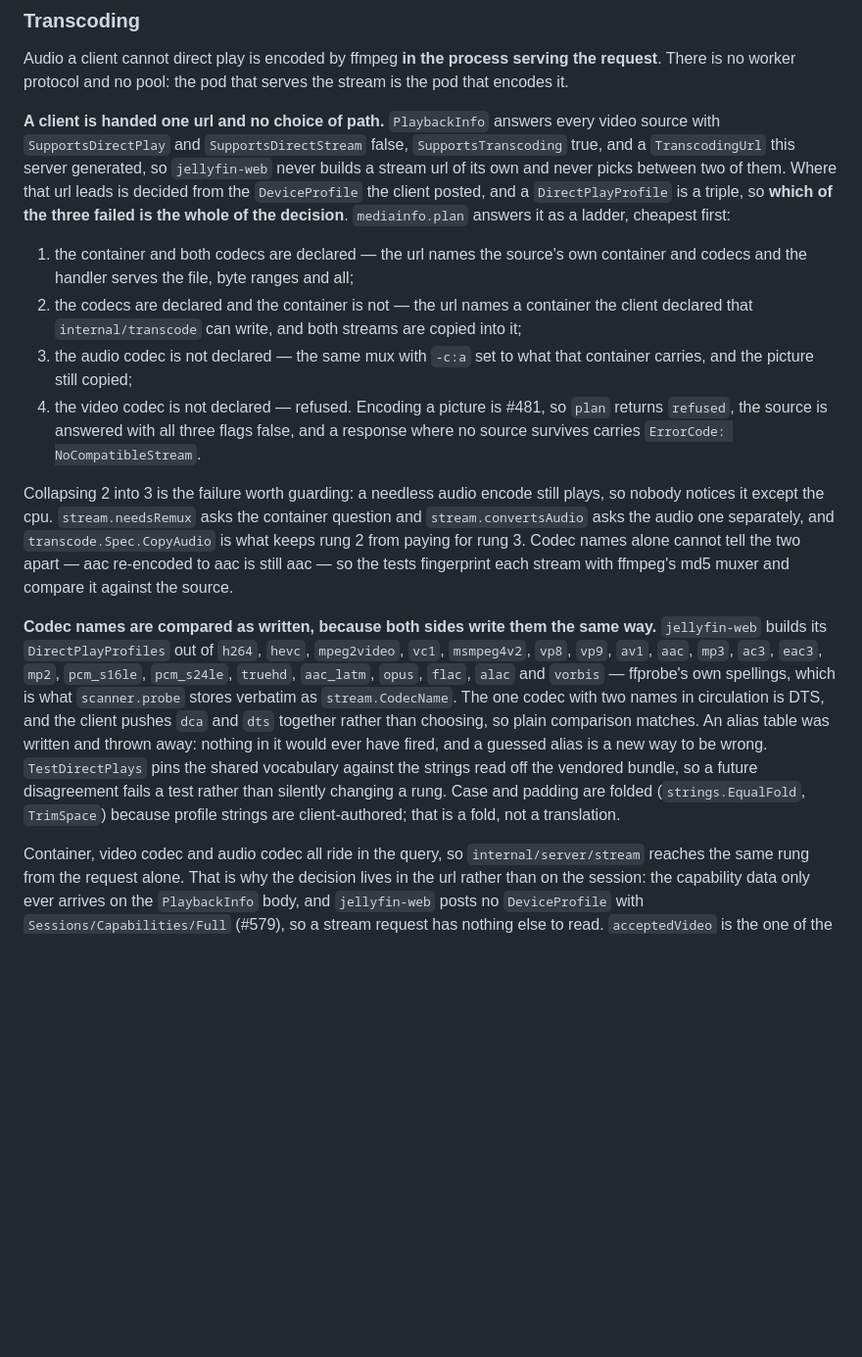
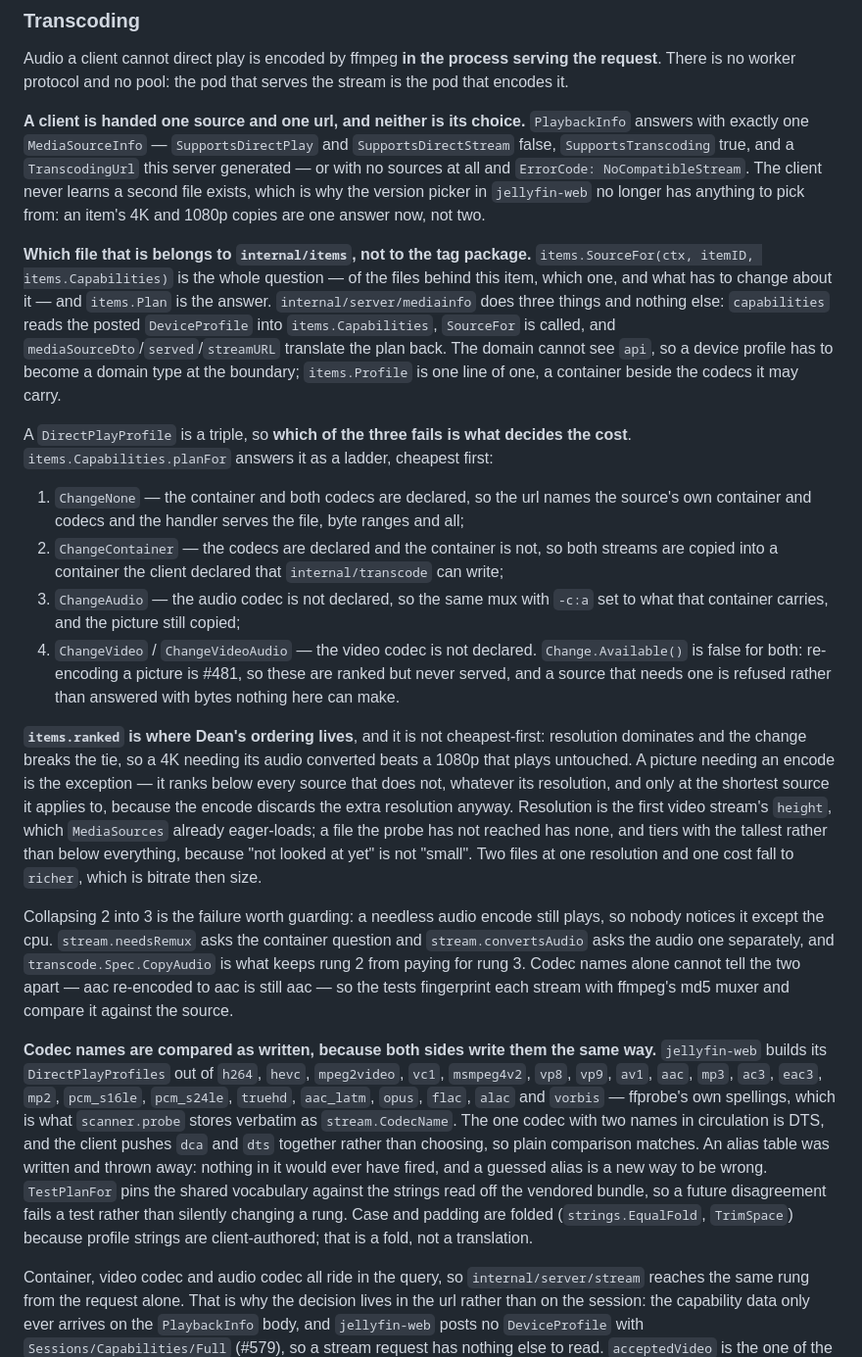
Before and after one commit to FreekingDean/gojellyfin, a Markdown page: CLAUDE.md, the part around the change. Shown at 98% size. GitHub-like rendering; blank space fills up the shorter version.

Commit message:
Write down where the playback decision moved to
Co-Authored-By: Claude Opus 5 <noreply@anthropic.com>

```diff
--- a/CLAUDE.md
+++ b/CLAUDE.md
@@ -242,16 +242,22 @@ Handlers read `auth.UserID(ctx)`, `auth.SessionFrom(ctx)`, `auth.AuthorizationFr
 
 Audio a client cannot direct play is encoded by ffmpeg **in the process serving the request**. There is no worker protocol and no pool: the pod that serves the stream is the pod that encodes it.
 
-**A client is handed one url and no choice of path.** `PlaybackInfo` answers every video source with `SupportsDirectPlay` and `SupportsDirectStream` false, `SupportsTranscoding` true, and a `TranscodingUrl` this server generated, so `jellyfin-web` never builds a stream url of its own and never picks between two of them. Where that url leads is decided from the `DeviceProfile` the client posted, and a `DirectPlayProfile` is a triple, so **which of the three failed is the whole of the decision**. `mediainfo.plan` answers it as a ladder, cheapest first:
+**A client is handed one source and one url, and neither is its choice.** `PlaybackInfo` answers with exactly one `MediaSourceInfo` — `SupportsDirectPlay` and `SupportsDirectStream` false, `SupportsTranscoding` true, and a `TranscodingUrl` this server generated — or with no sources at all and `ErrorCode: NoCompatibleStream`. The client never learns a second file exists, which is why the version picker in `jellyfin-web` no longer has anything to pick from: an item's 4K and 1080p copies are one answer now, not two.
 
-1. the container and both codecs are declared — the url names the source's own container and codecs and the handler serves the file, byte ranges and all;
-2. the codecs are declared and the container is not — the url names a container the client declared that `internal/transcode` can write, and both streams are copied into it;
-3. the audio codec is not declared — the same mux with `-c:a` set to what that container carries, and the picture still copied;
-4. the video codec is not declared — refused. Encoding a picture is #481, so `plan` returns `refused`, the source is answered with all three flags false, and a response where no source survives carries `ErrorCode: NoCompatibleStream`.
+**Which file that is belongs to `internal/items`, not to the tag package.** `items.SourceFor(ctx, itemID, items.Capabilities)` is the whole question — of the files behind this item, which one, and what has to change about it — and `items.Plan` is the answer. `internal/server/mediainfo` does three things and nothing else: `capabilities` reads the posted `DeviceProfile` into `items.Capabilities`, `SourceFor` is called, and `mediaSourceDto`/`served`/`streamURL` translate the plan back. The domain cannot see `api`, so a device profile has to become a domain type at the boundary; `items.Profile` is one line of one, a container beside the codecs it may carry.
+
+A `DirectPlayProfile` is a triple, so **which of the three fails is what decides the cost**. `items.Capabilities.planFor` answers it as a ladder, cheapest first:
+
+1. `ChangeNone` — the container and both codecs are declared, so the url names the source's own container and codecs and the handler serves the file, byte ranges and all;
+2. `ChangeContainer` — the codecs are declared and the container is not, so both streams are copied into a container the client declared that `internal/transcode` can write;
+3. `ChangeAudio` — the audio codec is not declared, so the same mux with `-c:a` set to what that container carries, and the picture still copied;
+4. `ChangeVideo` / `ChangeVideoAudio` — the video codec is not declared. `Change.Available()` is false for both: re-encoding a picture is #481, so these are ranked but never served, and a source that needs one is refused rather than answered with bytes nothing here can make.
+
+**`items.ranked` is where Dean's ordering lives**, and it is not cheapest-first: resolution dominates and the change breaks the tie, so a 4K needing its audio converted beats a 1080p that plays untouched. A picture needing an encode is the exception — it ranks below every source that does not, whatever its resolution, and only at the shortest source it applies to, because the encode discards the extra resolution anyway. Resolution is the first video stream's `height`, which `MediaSources` already eager-loads; a file the probe has not reached has none, and tiers with the tallest rather than below everything, because "not looked at yet" is not "small". Two files at one resolution and one cost fall to `richer`, which is bitrate then size.
 
 Collapsing 2 into 3 is the failure worth guarding: a needless audio encode still plays, so nobody notices it except the cpu. `stream.needsRemux` asks the container question and `stream.convertsAudio` asks the audio one separately, and `transcode.Spec.CopyAudio` is what keeps rung 2 from paying for rung 3. Codec names alone cannot tell the two apart — aac re-encoded to aac is still aac — so the tests fingerprint each stream with ffmpeg's md5 muxer and compare it against the source.
 
-**Codec names are compared as written, because both sides write them the same way.** `jellyfin-web` builds its `DirectPlayProfiles` out of `h264`, `hevc`, `mpeg2video`, `vc1`, `msmpeg4v2`, `vp8`, `vp9`, `av1`, `aac`, `mp3`, `ac3`, `eac3`, `mp2`, `pcm_s16le`, `pcm_s24le`, `truehd`, `aac_latm`, `opus`, `flac`, `alac` and `vorbis` — ffprobe's own spellings, which is what `scanner.probe` stores verbatim as `stream.CodecName`. The one codec with two names in circulation is DTS, and the client pushes `dca` and `dts` together rather than choosing, so plain comparison matches. An alias table was written and thrown away: nothing in it would ever have fired, and a guessed alias is a new way to be wrong. `TestDirectPlays` pins the shared vocabulary against the strings read off the vendored bundle, so a future disagreement fails a test rather than silently changing a rung. Case and padding are folded (`strings.EqualFold`, `TrimSpace`) because profile strings are client-authored; that is a fold, not a translation.
+**Codec names are compared as written, because both sides write them the same way.** `jellyfin-web` builds its `DirectPlayProfiles` out of `h264`, `hevc`, `mpeg2video`, `vc1`, `msmpeg4v2`, `vp8`, `vp9`, `av1`, `aac`, `mp3`, `ac3`, `eac3`, `mp2`, `pcm_s16le`, `pcm_s24le`, `truehd`, `aac_latm`, `opus`, `flac`, `alac` and `vorbis` — ffprobe's own spellings, which is what `scanner.probe` stores verbatim as `stream.CodecName`. The one codec with two names in circulation is DTS, and the client pushes `dca` and `dts` together rather than choosing, so plain comparison matches. An alias table was written and thrown away: nothing in it would ever have fired, and a guessed alias is a new way to be wrong. `TestPlanFor` pins the shared vocabulary against the strings read off the vendored bundle, so a future disagreement fails a test rather than silently changing a rung. Case and padding are folded (`strings.EqualFold`, `TrimSpace`) because profile strings are client-authored; that is a fold, not a translation.
 
 Container, video codec and audio codec all ride in the query, so `internal/server/stream` reaches the same rung from the request alone. That is why the decision lives in the url rather than on the session: the capability data only ever arrives on the `PlaybackInfo` body, and `jellyfin-web` posts no `DeviceProfile` with `Sessions/Capabilities/Full` (#579), so a stream request has nothing else to read. `acceptedVideo` is the one of the three with no fallback guess — silence about the picture is silence, because a wrong guess there cannot be rescued by an encode.
 
```
